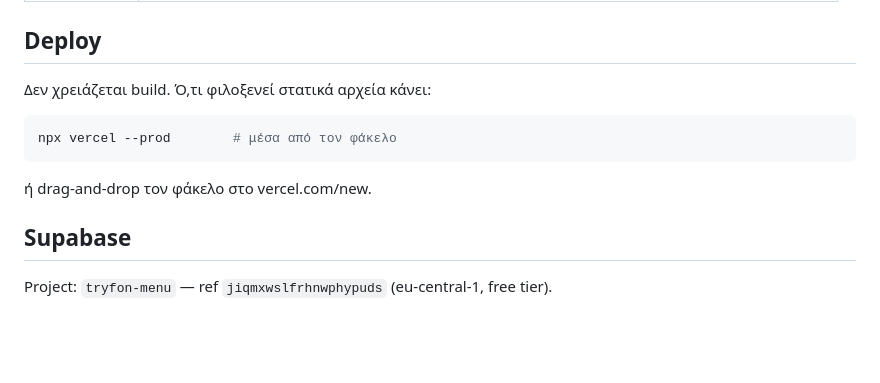
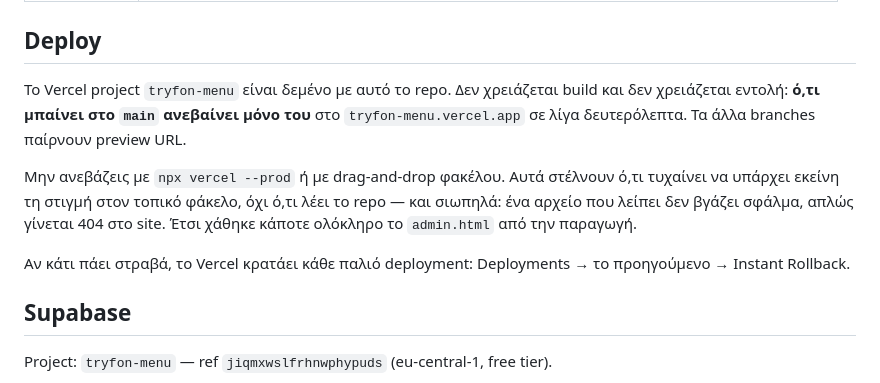
Before and after one commit to panoscoolman-beep/tryfon-menu, a Markdown page: README.md, the part around the change. GitHub-like rendering; blank space fills up the shorter version.

Commit message:
README: το deploy γίνεται πλέον από το git, όχι από τοπικό φάκελο
Το project δέθηκε με το GitHub repo, οπότε το main ανεβαίνει μόνο του.
Γράφω γιατί το χειροκίνητο ανέβασμα ήταν το πρόβλημα: στέλνει ό,τι υπάρχει
στον φάκελο εκείνη τη στιγμή και δεν παραπονιέται για ό,τι λείπει — έτσι
είχε μείνει έξω όλο το admin.html και το /admin έβγαζε 404.

Co-Authored-By: Claude Opus 5 <noreply@anthropic.com>
Claude-Session: https://claude.ai/code/session_01KWt8qDP699xWhfbpBemvep

````diff
--- a/README.md
+++ b/README.md
@@ -12,13 +12,17 @@
 
 ## Deploy
 
-Δεν χρειάζεται build. Ό,τι φιλοξενεί στατικά αρχεία κάνει:
+Το Vercel project `tryfon-menu` είναι δεμένο με αυτό το repo. Δεν χρειάζεται build
+και δεν χρειάζεται εντολή: **ό,τι μπαίνει στο `main` ανεβαίνει μόνο του** στο
+`tryfon-menu.vercel.app` σε λίγα δευτερόλεπτα. Τα άλλα branches παίρνουν preview URL.
 
-```bash
-npx vercel --prod        # μέσα από τον φάκελο
-```
+Μην ανεβάζεις με `npx vercel --prod` ή με drag-and-drop φακέλου. Αυτά στέλνουν ό,τι
+τυχαίνει να υπάρχει εκείνη τη στιγμή στον τοπικό φάκελο, όχι ό,τι λέει το repo — και
+σιωπηλά: ένα αρχείο που λείπει δεν βγάζει σφάλμα, απλώς γίνεται 404 στο site.
+Έτσι χάθηκε κάποτε ολόκληρο το `admin.html` από την παραγωγή.
 
-ή drag-and-drop τον φάκελο στο vercel.com/new.
+Αν κάτι πάει στραβά, το Vercel κρατάει κάθε παλιό deployment: Deployments →
+το προηγούμενο → Instant Rollback.
 
 ## Supabase
 
````
